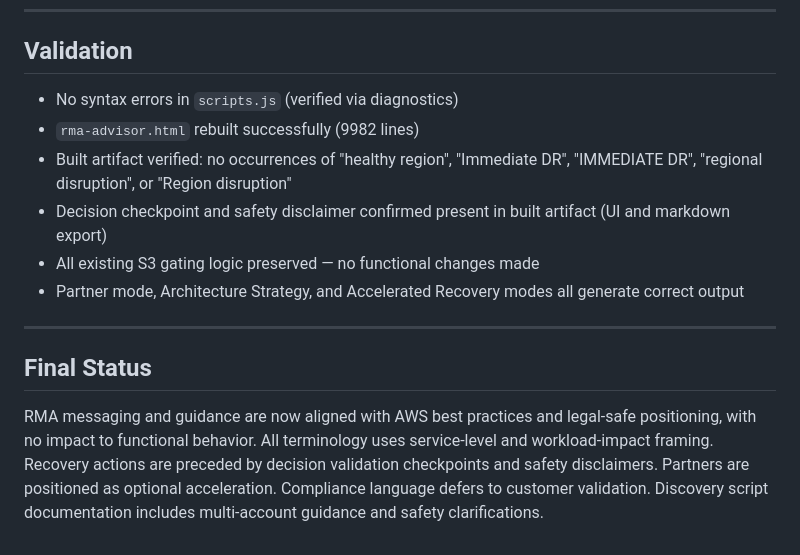
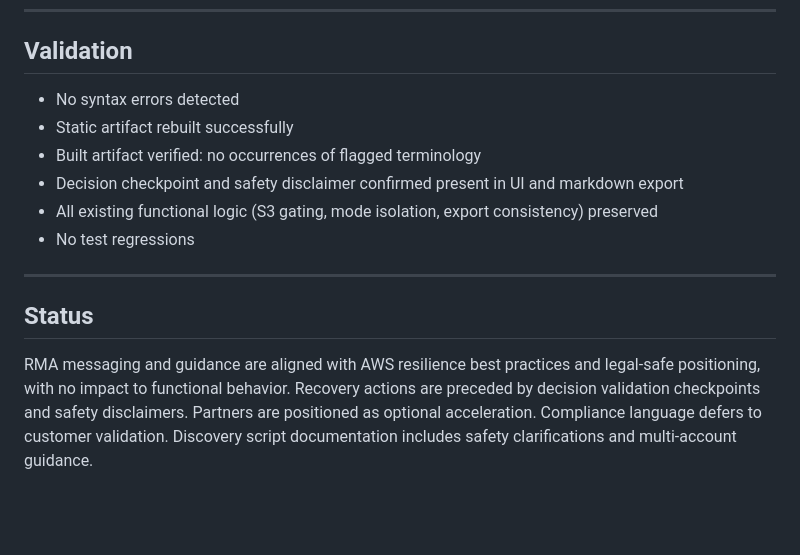
Before and after one commit to awslabs/resilience-migration-advisor, a Markdown page: RMA-MESSAGING-AUDIT-REPORT.md, the part around one of its changes. Drawn GitHub-style; blank space fills up the shorter version.

```diff
--- a/RMA-MESSAGING-AUDIT-REPORT.md
+++ b/RMA-MESSAGING-AUDIT-REPORT.md
@@ -52,15 +46,15 @@ The RMA tool was audited for messaging alignment with AWS service-level resilien
 
 ## Validation
 
-- No syntax errors in `scripts.js` (verified via diagnostics)
-- `rma-advisor.html` rebuilt successfully (9982 lines)
-- Built artifact verified: no occurrences of "healthy region", "Immediate DR", "IMMEDIATE DR", "regional disruption", or "Region disruption"
-- Decision checkpoint and safety disclaimer confirmed present in built artifact (UI and markdown export)
-- All existing S3 gating logic preserved — no functional changes made
-- Partner mode, Architecture Strategy, and Accelerated Recovery modes all generate correct output
+- No syntax errors detected
+- Static artifact rebuilt successfully
+- Built artifact verified: no occurrences of flagged terminology
+- Decision checkpoint and safety disclaimer confirmed present in UI and markdown export
+- All existing functional logic (S3 gating, mode isolation, export consistency) preserved
+- No test regressions
 
 ---
 
-## Final Status
+## Status
 
-RMA messaging and guidance are now aligned with AWS best practices and legal-safe positioning, with no impact to functional behavior. All terminology uses service-level and workload-impact framing. Recovery actions are preceded by decision validation checkpoints and safety disclaimers. Partners are positioned as optional acceleration. Compliance language defers to customer validation. Discovery script documentation includes multi-account guidance and safety clarifications.
+RMA messaging and guidance are aligned with AWS resilience best practices and legal-safe positioning, with no impact to functional behavior. Recovery actions are preceded by decision validation checkpoints and safety disclaimers. Partners are positioned as optional acceleration. Compliance language defers to customer validation. Discovery script documentation includes safety clarifications and multi-account guidance.
```
Also changed, not shown: other parts of RMA-MESSAGING-AUDIT-REPORT.md (+23 -29 lines).
